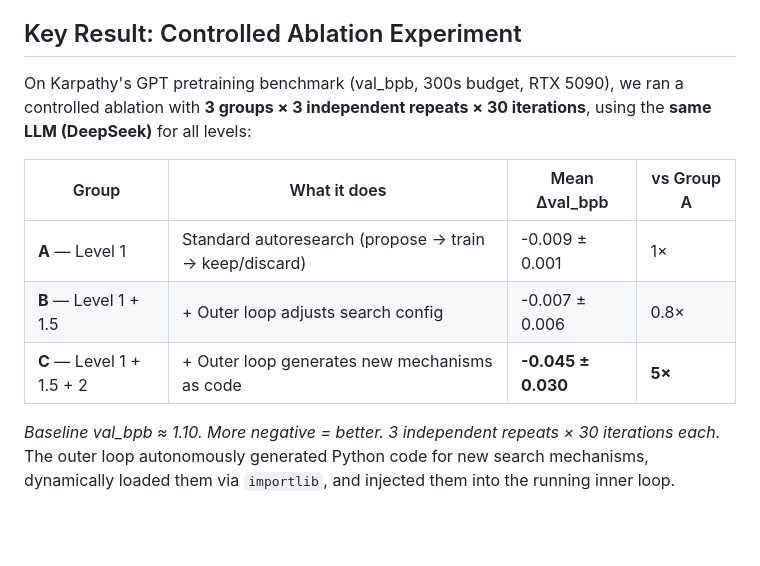
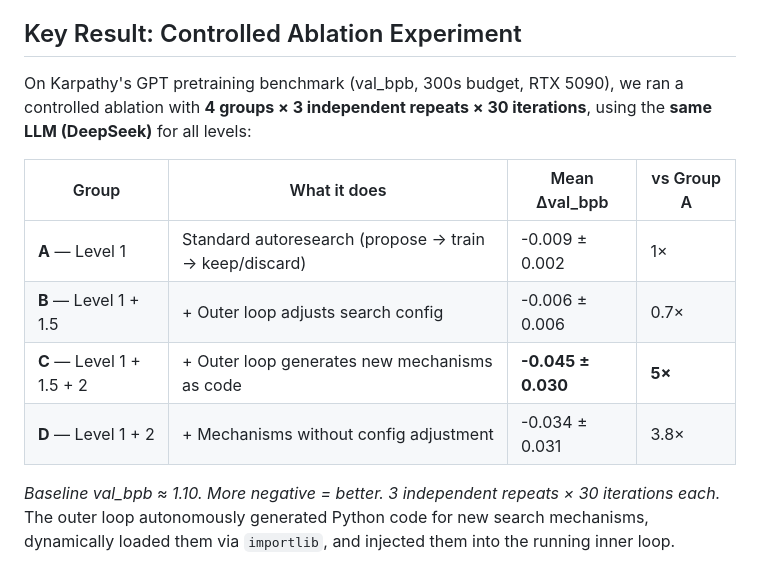
Before and after one commit to EdwardOptimization/Bilevel-Autoresearch, a Markdown page: README.md, the part around the change. Drawn GitHub-style; blank space fills up the shorter version.

Commit message:
fix: add Group D (Level 1+2) to ablation results table
Group D was in the paper but missing from README. It shows Level 2
works without Level 1.5 (3.8x vs baseline), confirming Level 2 is the
primary driver of improvement. Also corrected Group A/B std values to
match paper.

Co-Authored-By: Claude Opus 4.6 (1M context) <noreply@anthropic.com>

```diff
--- a/README.md
+++ b/README.md
@@ -41,13 +41,14 @@ If Level 2 discovers that a mechanism (e.g., parallel multi-agent debate, persis
 
 ## Key Result: Controlled Ablation Experiment
 
-On Karpathy's GPT pretraining benchmark (val_bpb, 300s budget, RTX 5090), we ran a controlled ablation with **3 groups × 3 independent repeats × 30 iterations**, using the **same LLM (DeepSeek)** for all levels:
+On Karpathy's GPT pretraining benchmark (val_bpb, 300s budget, RTX 5090), we ran a controlled ablation with **4 groups × 3 independent repeats × 30 iterations**, using the **same LLM (DeepSeek)** for all levels:
 
 | Group | What it does | Mean Δval_bpb | vs Group A |
 |-------|-------------|--------------|------------|
-| **A** — Level 1 | Standard autoresearch (propose → train → keep/discard) | -0.009 ± 0.001 | 1× |
-| **B** — Level 1 + 1.5 | + Outer loop adjusts search config | -0.007 ± 0.006 | 0.8× |
+| **A** — Level 1 | Standard autoresearch (propose → train → keep/discard) | -0.009 ± 0.002 | 1× |
+| **B** — Level 1 + 1.5 | + Outer loop adjusts search config | -0.006 ± 0.006 | 0.7× |
 | **C** — Level 1 + 1.5 + 2 | + Outer loop generates new mechanisms as code | **-0.045 ± 0.030** | **5×** |
+| **D** — Level 1 + 2 | + Mechanisms without config adjustment | -0.034 ± 0.031 | 3.8× |
 
 *Baseline val_bpb ≈ 1.10. More negative = better. 3 independent repeats × 30 iterations each.* The outer loop autonomously generated Python code for new search mechanisms, dynamically loaded them via `importlib`, and injected them into the running inner loop.
 
```
